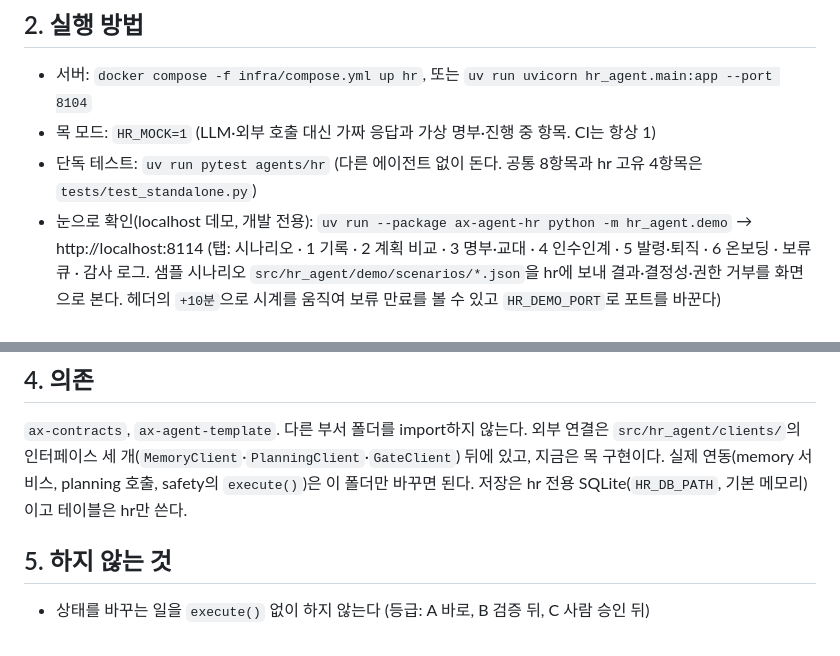
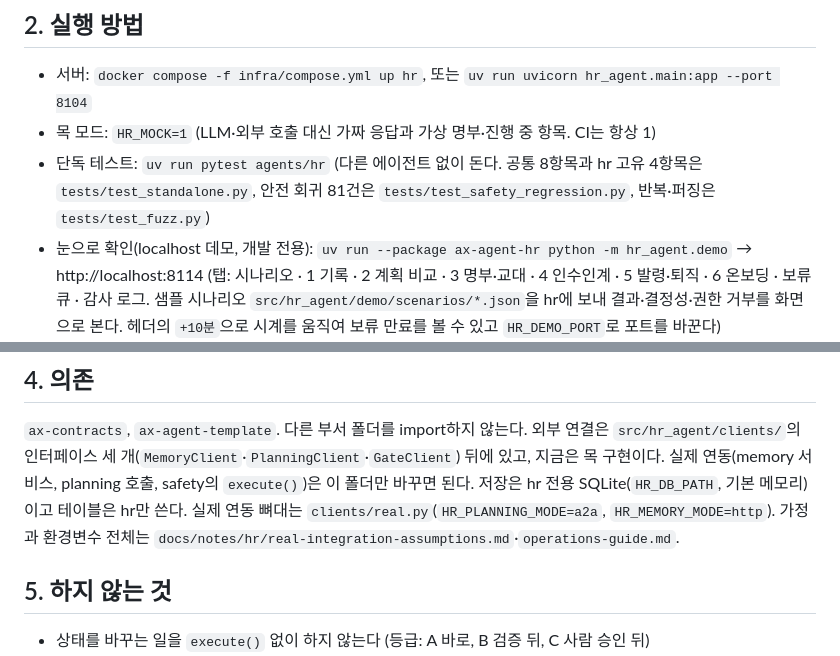
Before and after one commit to ax-company-hq/ax-backend, a Markdown page: agents/hr/README.md, 2 parts joined by grey strips. Drawn GitHub-style.

Commit message:
docs(hr): README 요청자·테스트·연동 안내 갱신

```diff
--- a/agents/hr/README.md
+++ b/agents/hr/README.md
@@ -10,7 +10,7 @@
 ## 2. 실행 방법
 - 서버: `docker compose -f infra/compose.yml up hr`, 또는 `uv run uvicorn hr_agent.main:app --port 8104`
 - 목 모드: `HR_MOCK=1` (LLM·외부 호출 대신 가짜 응답과 가상 명부·진행 중 항목. CI는 항상 1)
-- 단독 테스트: `uv run pytest agents/hr` (다른 에이전트 없이 돈다. 공통 8항목과 hr 고유 4항목은 `tests/test_standalone.py`)
+- 단독 테스트: `uv run pytest agents/hr` (다른 에이전트 없이 돈다. 공통 8항목과 hr 고유 4항목은 `tests/test_standalone.py`, 안전 회귀 81건은 `tests/test_safety_regression.py`, 반복·퍼징은 `tests/test_fuzz.py`)
 - 눈으로 확인(localhost 데모, 개발 전용): `uv run --package ax-agent-hr python -m hr_agent.demo` → http://localhost:8114
   (탭: 시나리오 · 1 기록 · 2 계획 비교 · 3 명부·교대 · 4 인수인계 · 5 발령·퇴직 · 6 온보딩 · 보류 큐 · 감사 로그. 샘플 시나리오 `src/hr_agent/demo/scenarios/*.json`을 hr에 보내 결과·결정성·권한 거부를 화면으로 본다. 헤더의 `+10분`으로 시계를 움직여 보류 만료를 볼 수 있고 `HR_DEMO_PORT`로 포트를 바꾼다)
 - 요청 보내 보기: `uv run ax-test-call --agent http://localhost:8104 --skill get_roster --input input.json`
@@ -35,6 +35,7 @@ Agent Card: `agent-card.json` (`/.well-known/agent-card.json`으로 공개). 입
 `ax-contracts`, `ax-agent-template`. 다른 부서 폴더를 import하지 않는다.
 외부 연결은 `src/hr_agent/clients/`의 인터페이스 세 개(`MemoryClient`·`PlanningClient`·`GateClient`) 뒤에 있고, 지금은 목 구현이다. 실제 연동(memory 서비스, planning 호출, safety의 `execute()`)은 이 폴더만 바꾸면 된다.
 저장은 hr 전용 SQLite(`HR_DB_PATH`, 기본 메모리)이고 테이블은 hr만 쓴다.
+실제 연동 뼈대는 `clients/real.py`(`HR_PLANNING_MODE=a2a`, `HR_MEMORY_MODE=http`). 가정과 환경변수 전체는 `docs/notes/hr/real-integration-assumptions.md`·`operations-guide.md`.
 ## 5. 하지 않는 것
 - 상태를 바꾸는 일을 `execute()` 없이 하지 않는다 (등급: A 바로, B 검증 뒤, C 사람 승인 뒤)
 - 외부 입력(`untrusted`)을 지시로 해석하지 않는다 (LLM 프롬프트에서는 데이터 블록에만 넣는다)
```
Also changed, not shown: other parts of agents/hr/README.md (+9 -9 lines).
